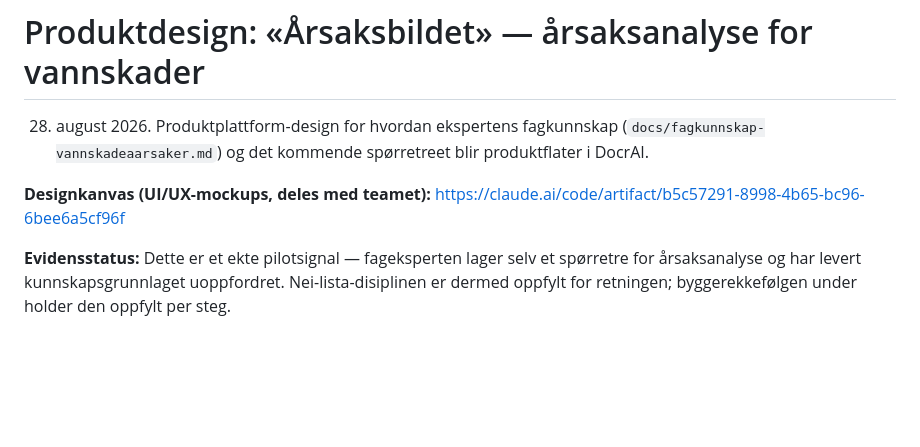
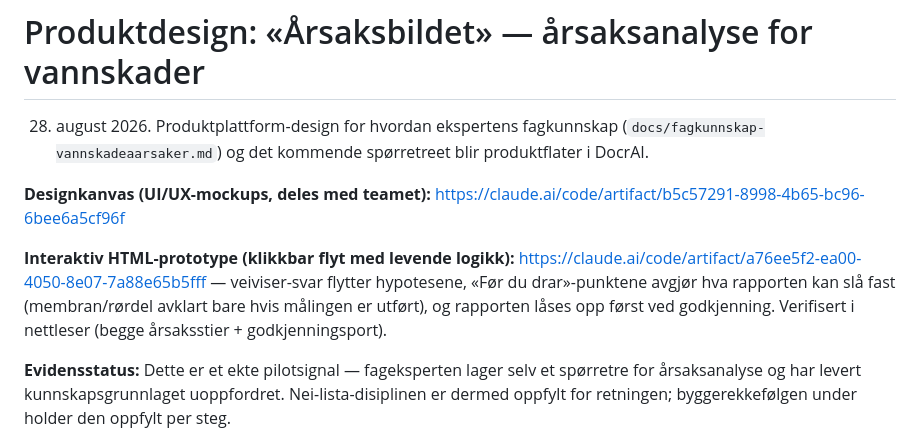
Before and after one commit to WilliamTG/janitorAI, a Markdown page: docs/produktdesign-aarsaksbildet.md, the part around the change. Rendered like a GitHub page; blank space fills up the shorter version.

Commit message:
Aarsaksbildet: lenke til interaktiv HTML-prototype i designdokumentet
Klikkbar prototype med levende logikk (veiviser-svar flytter hypoteser,
Foer du drar avgjoer hva rapporten kan slaa fast, godkjenningsport foran
rapporten). Verifisert i nettleser foer publisering.

Co-Authored-By: Claude Fable 5 <noreply@anthropic.com>
Claude-Session: https://claude.ai/code/session_01P28irqqvSP6cDD1QvFNKLf

```diff
--- a/docs/produktdesign-aarsaksbildet.md
+++ b/docs/produktdesign-aarsaksbildet.md
@@ -6,6 +6,13 @@ spørretreet blir produktflater i DocrAI.
 
 **Designkanvas (UI/UX-mockups, deles med teamet):**
 https://claude.ai/code/artifact/b5c57291-8998-4b65-bc96-6bee6a5cf96f
+
+**Interaktiv HTML-prototype (klikkbar flyt med levende logikk):**
+https://claude.ai/code/artifact/a76ee5f2-ea00-4050-8e07-7a88e65b5fff
+— veiviser-svar flytter hypotesene, «Før du drar»-punktene avgjør hva
+rapporten kan slå fast (membran/rørdel avklart bare hvis målingen er
+utført), og rapporten låses opp først ved godkjenning. Verifisert i
+nettleser (begge årsaksstier + godkjenningsport).
 
 **Evidensstatus:** Dette er et ekte pilotsignal — fageksperten lager selv
 et spørretre for årsaksanalyse og har levert kunnskapsgrunnlaget uoppfordret.
```
